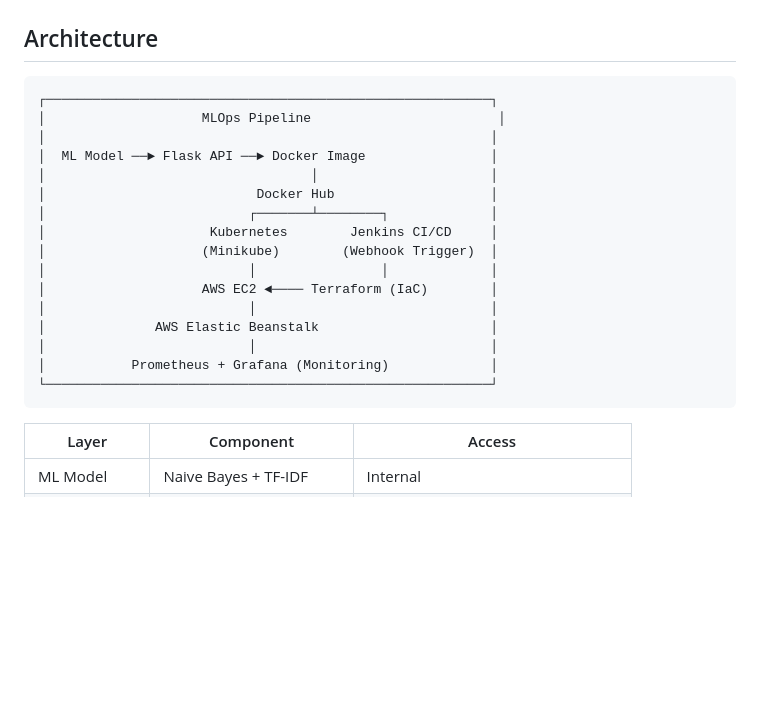
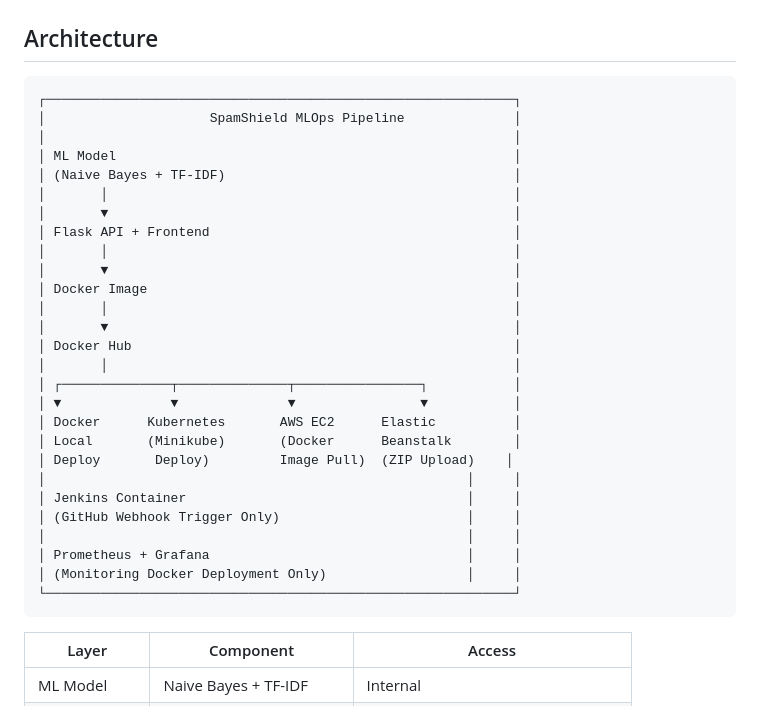
Before and after one commit to deepshikapalepu20/spam-classifier-mlops, a Markdown page: README.md, the part around the change. Rendered like a GitHub page; blank space fills up the shorter version.

````diff
--- a/README.md
+++ b/README.md
@@ -51,22 +51,33 @@ The SpamShield frontend allows users to:
 ## Architecture
 
 ```
-┌─────────────────────────────────────────────────────────┐
-│                    MLOps Pipeline                        │
-│                                                         │
-│  ML Model ──► Flask API ──► Docker Image                │
-│                                  │                      │
-│                           Docker Hub                    │
-│                          ┌───────┴────────┐             │
-│                     Kubernetes        Jenkins CI/CD     │
-│                    (Minikube)        (Webhook Trigger)  │
-│                          │                │             │
-│                    AWS EC2 ◄──── Terraform (IaC)        │
-│                          │                              │
-│              AWS Elastic Beanstalk                      │
-│                          │                              │
-│           Prometheus + Grafana (Monitoring)             │
-└─────────────────────────────────────────────────────────┘
+┌────────────────────────────────────────────────────────────┐
+│                     SpamShield MLOps Pipeline              │
+│                                                            │
+│ ML Model                                                   │
+│ (Naive Bayes + TF-IDF)                                     │
+│       │                                                    │
+│       ▼                                                    │
+│ Flask API + Frontend                                       │
+│       │                                                    │
+│       ▼                                                    │
+│ Docker Image                                               │
+│       │                                                    │
+│       ▼                                                    │
+│ Docker Hub                                                 │
+│       │                                                    │
+│ ┌──────────────┬──────────────┬────────────────┐           │
+│ ▼              ▼              ▼                ▼           │
+│ Docker      Kubernetes       AWS EC2      Elastic          │
+│ Local       (Minikube)       (Docker      Beanstalk        │
+│ Deploy       Deploy)         Image Pull)  (ZIP Upload)    │
+│                                                      │     │
+│ Jenkins Container                                    │     │
+│ (GitHub Webhook Trigger Only)                        │     │
+│                                                      │     │
+│ Prometheus + Grafana                                 │     │
+│ (Monitoring Docker Deployment Only)                  │     │
+└────────────────────────────────────────────────────────────┘
 ```
 
 | Layer | Component | Access |
````
